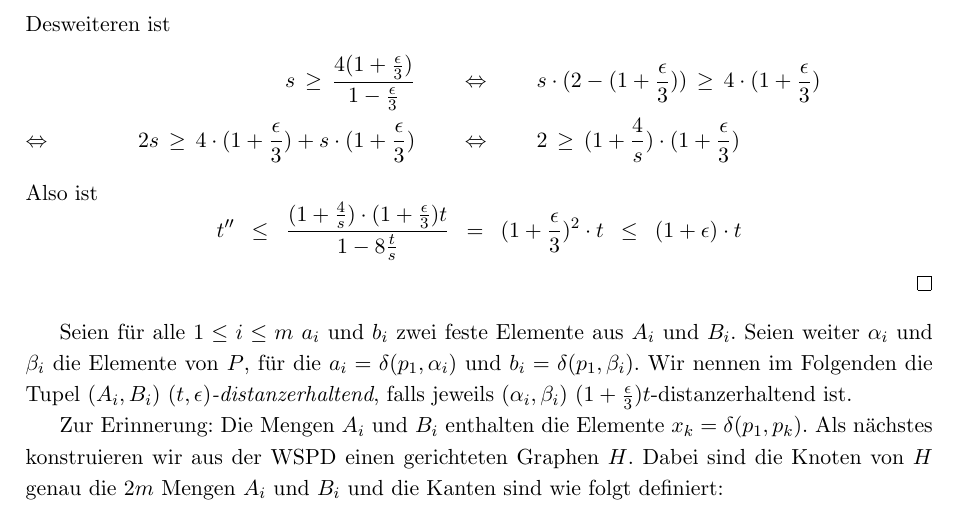
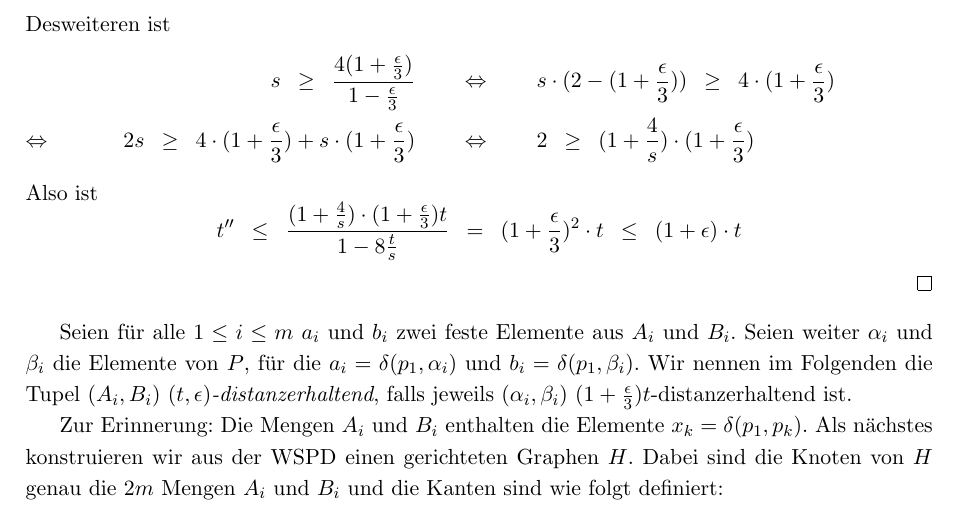
Before and after one commit to NKlug/paper-dpapp, a LaTeX paper (src/main.tex, which reads src/approximative_mvps.tex): part of page 8 of 13, cut so that both start at the same text. Compiled offline with pdfLaTeX.

Commit message:
Replace \, with \enspace

```diff
--- a/src/approximative_mvps.tex
+++ b/src/approximative_mvps.tex
@@ -56,10 +56,10 @@
     		\]
     	Desweiteren ist
     	\begin{align*}
-	    	s\,\geq\,\frac{4 (1 + \frac{\epsilon}{3})}{1 - \frac{\epsilon}{3}}\qquad
-	    	&\Leftrightarrow \qquad s \cdot (2 - (1 + \frac{\epsilon}{3}))\,\geq\, 4 \cdot(1 + \frac{\epsilon}{3})
-	    	\\2s \,\geq\, 4 \cdot(1 + \frac{\epsilon}{3}) + s \cdot (1 + \frac{\epsilon}{3}) \qquad
-	    	&\Leftrightarrow \qquad 2 \,\geq\, (1 + \frac{4}{s})\cdot(1 + \frac{\epsilon}{3})
+	    	s\enspace\geq\enspace\frac{4 (1 + \frac{\epsilon}{3})}{1 - \frac{\epsilon}{3}}\qquad
+	    	&\Leftrightarrow \qquad s \cdot (2 - (1 + \frac{\epsilon}{3}))\enspace\geq\enspace 4 \cdot(1 + \frac{\epsilon}{3})
+	    	\\2s \enspace\geq\enspace 4 \cdot(1 + \frac{\epsilon}{3}) + s \cdot (1 + \frac{\epsilon}{3}) \qquad
+	    	&\Leftrightarrow \qquad 2 \enspace\geq\enspace (1 + \frac{4}{s})\cdot(1 + \frac{\epsilon}{3})
 	    	\tag*{\llap{\makebox[\linewidth][l]{$\Leftrightarrow$}}}
     	\end{align*}
     	Also ist
```
